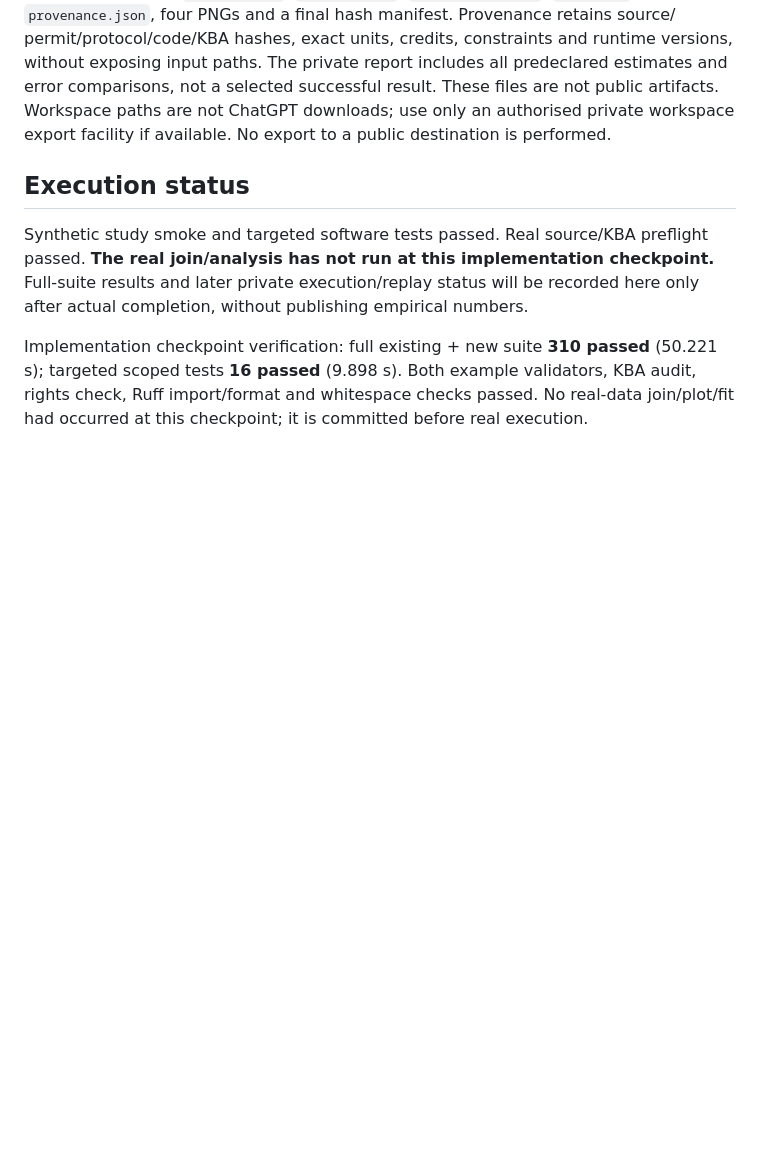
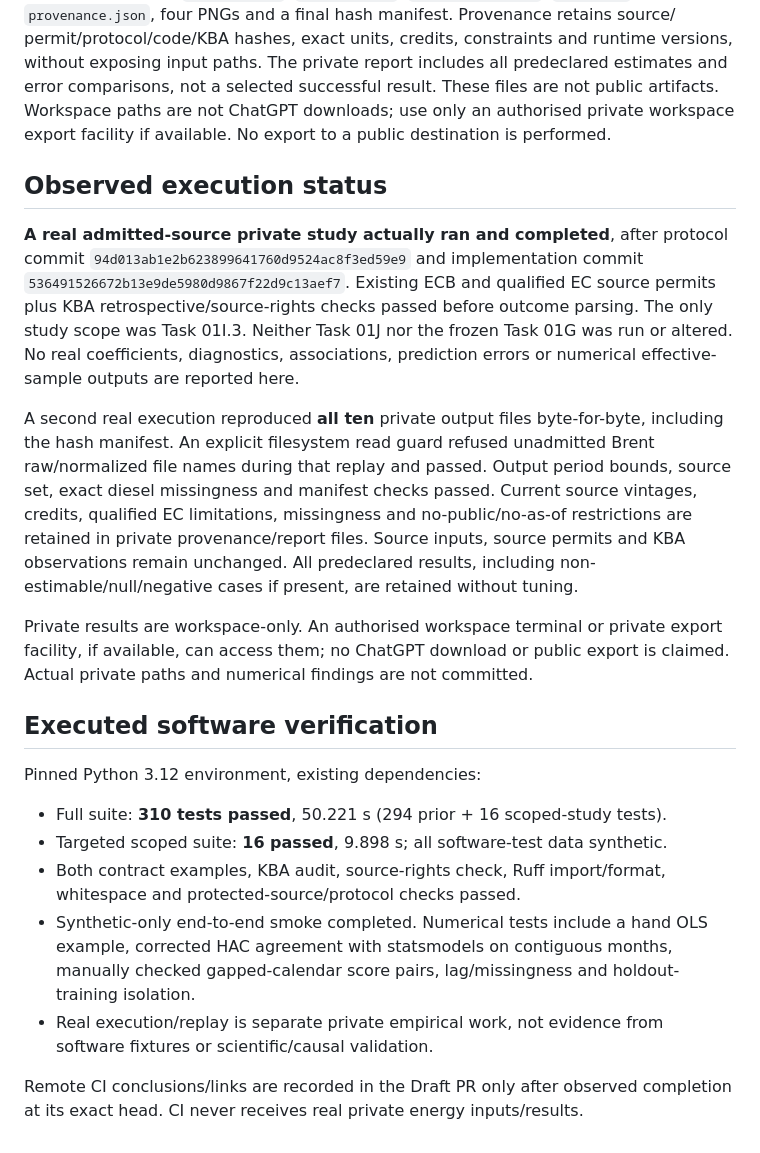
Before and after one commit to sayac007/Agentic-Analytics-Studio, a Markdown page: docs/SCOPED_ENERGY_STUDY_STATUS.md, the part around the change. Drawn GitHub-style; blank space fills up the shorter version.

Commit message:
Record completed private study and deterministic replay status only

```diff
--- a/docs/SCOPED_ENERGY_STUDY_STATUS.md
+++ b/docs/SCOPED_ENERGY_STUDY_STATUS.md
@@ -78,14 +78,42 @@ and error comparisons, not a selected successful result. These files are not pub
 artifacts. Workspace paths are not ChatGPT downloads; use only an authorised private
 workspace export facility if available. No export to a public destination is performed.
 
-## Execution status
+## Observed execution status
 
-Synthetic study smoke and targeted software tests passed. Real source/KBA preflight
-passed. **The real join/analysis has not run at this implementation checkpoint.**
-Full-suite results and later private execution/replay status will be recorded here
-only after actual completion, without publishing empirical numbers.
+**A real admitted-source private study actually ran and completed**, after protocol
+commit `94d013ab1e2b623899641760d9524ac8f3ed59e9` and implementation commit
+`536491526672b13e9de5980d9867f22d9c13aef7`. Existing ECB and qualified EC source
+permits plus KBA retrospective/source-rights checks passed before outcome parsing.
+The only study scope was Task 01I.3. Neither Task 01J nor the frozen Task 01G was run
+or altered. No real coefficients, diagnostics, associations, prediction errors or
+numerical effective-sample outputs are reported here.
 
-Implementation checkpoint verification: full existing + new suite **310 passed**
-(50.221 s); targeted scoped tests **16 passed** (9.898 s). Both example validators,
-KBA audit, rights check, Ruff import/format and whitespace checks passed. No real-data
-join/plot/fit had occurred at this checkpoint; it is committed before real execution.
+A second real execution reproduced **all ten** private output files byte-for-byte,
+including the hash manifest. An explicit filesystem read guard refused unadmitted
+Brent raw/normalized file names during that replay and passed. Output period bounds,
+source set, exact diesel missingness and manifest checks passed. Current source
+vintages, credits, qualified EC limitations, missingness and no-public/no-as-of
+restrictions are retained in private provenance/report files. Source inputs,
+source permits and KBA observations remain unchanged. All predeclared results,
+including non-estimable/null/negative cases if present, are retained without tuning.
+
+Private results are workspace-only. An authorised workspace terminal or private
+export facility, if available, can access them; no ChatGPT download or public export
+is claimed. Actual private paths and numerical findings are not committed.
+
+## Executed software verification
+
+Pinned Python 3.12 environment, existing dependencies:
+
+- Full suite: **310 tests passed**, 50.221 s (294 prior + 16 scoped-study tests).
+- Targeted scoped suite: **16 passed**, 9.898 s; all software-test data synthetic.
+- Both contract examples, KBA audit, source-rights check, Ruff import/format,
+  whitespace and protected-source/protocol checks passed.
+- Synthetic-only end-to-end smoke completed. Numerical tests include a hand OLS
+  example, corrected HAC agreement with statsmodels on contiguous months, manually
+  checked gapped-calendar score pairs, lag/missingness and holdout-training isolation.
+- Real execution/replay is separate private empirical work, not evidence from
+  software fixtures or scientific/causal validation.
+
+Remote CI conclusions/links are recorded in the Draft PR only after observed
+completion at its exact head. CI never receives real private energy inputs/results.
```
